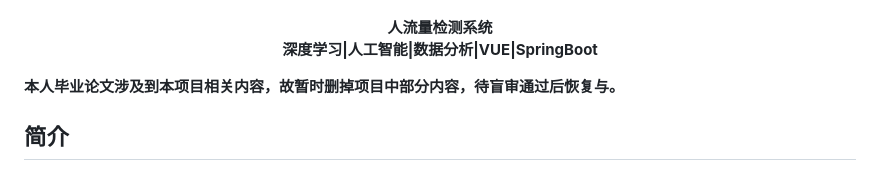
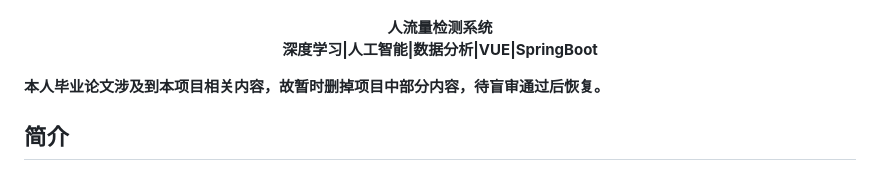
Before and after one commit to xiwang-online/People-Detection-System, a Markdown page: README.md, the part around the change. Drawn GitHub-style.

Commit message:
临时修改

```diff
--- a/README.md
+++ b/README.md
@@ -10,7 +10,7 @@
 
 
 
-**本人毕业论文涉及到本项目相关内容，故暂时删掉项目中部分内容，待盲审通过后恢复与。**
+**本人毕业论文涉及到本项目相关内容，故暂时删掉项目中部分内容，待盲审通过后恢复。**
 
 
 ## 简介
```
